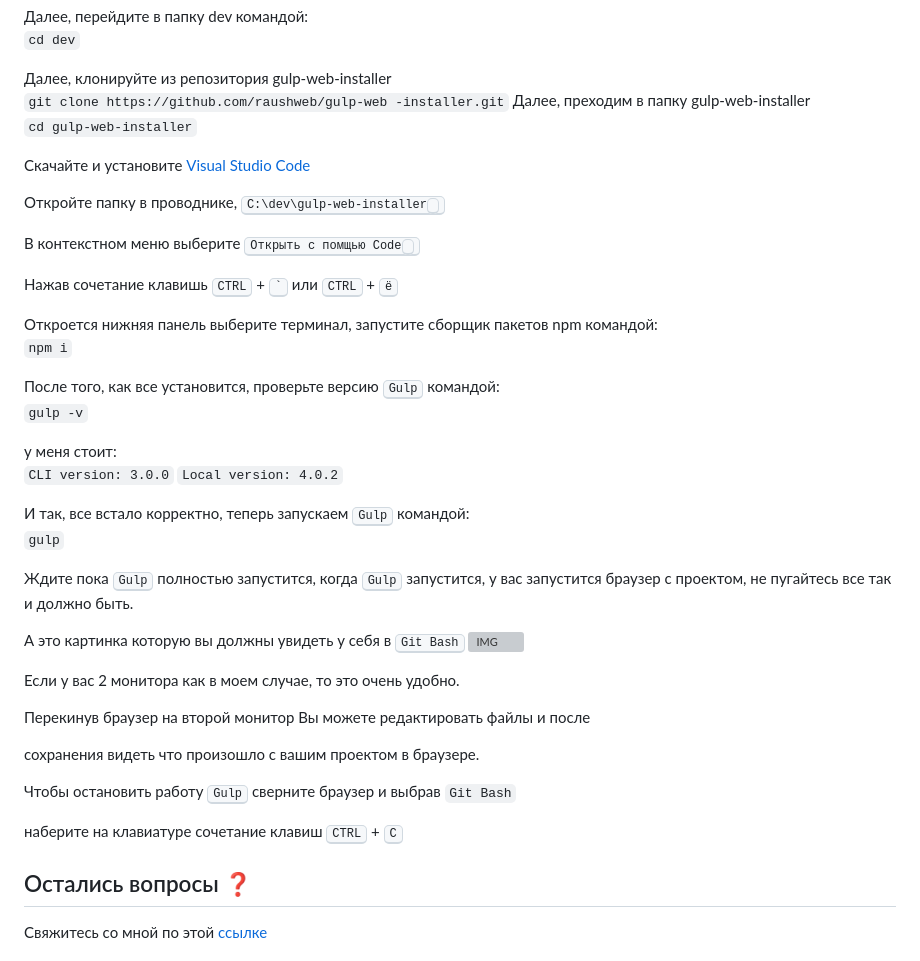
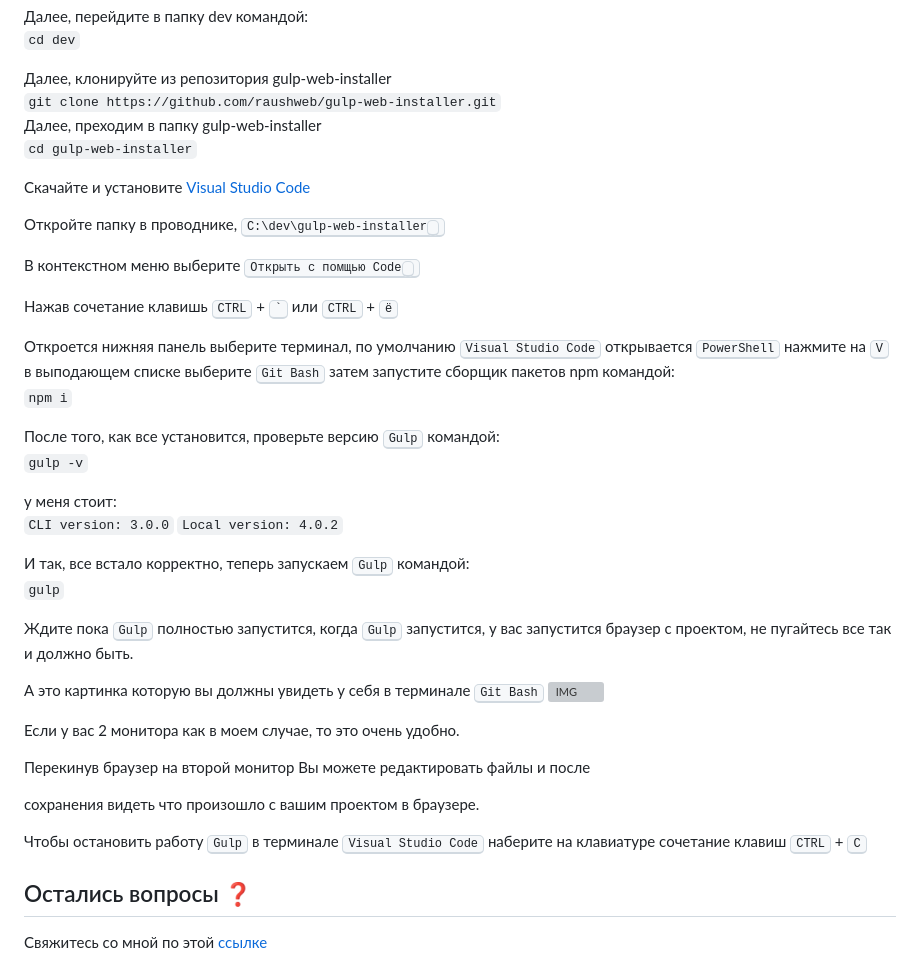
Before and after one commit to raushweb/gulp-web-installer, a Markdown page: README.md, the part around the change. GitHub-like rendering; grey boxes are pictures that could not be loaded.

Commit message:
исправил описание

````diff
--- a/README.md
+++ b/README.md
@@ -57,8 +57,7 @@ Gulp Web Installer - конвертер, сборщик, обработчик HT
 `cd dev`
 
 Далее, клонируйте из репозитория gulp-web-installer
-`git clone https://github.com/raushweb/gulp-web
-    -installer.git`
+`git clone https://github.com/raushweb/gulp-web-installer.git`
 Далее, преходим в папку gulp-web-installer
 `cd gulp-web-installer`
 
@@ -70,7 +69,7 @@ Gulp Web Installer - конвертер, сборщик, обработчик HT
 
 Нажав сочетание клавишь <kbd>CTRL</kbd> + <kbd>`</kbd> или <kbd>CTRL</kbd> + <kbd>ё</kbd>
 
-Откроется нижняя панель выберите терминал, запустите сборщик пакетов npm командой:
+Откроется нижняя панель выберите терминал, по умолчанию <kbd>Visual Studio Code</kbd> открывается <kbd>PowerShell</kbd> нажмите на <kbd>V</kbd> в выподающем списке выберите <kbd>Git Bash</kbd> затем запустите сборщик пакетов npm командой:
 `npm i`
 
 После того, как все установится, проверьте версию <kbd>Gulp</kbd> командой:
@@ -85,7 +84,7 @@ Gulp Web Installer - конвертер, сборщик, обработчик HT
 
 Ждите пока <kbd>Gulp</kbd> полностью запустится, когда <kbd>Gulp</kbd> запустится, у вас запустится браузер с проектом, не пугайтесь все так и должно быть.
 
-А это картинка которую вы должны увидеть у себя в <kbd>Git Bash</kbd>
+А это картинка которую вы должны увидеть у себя в терминале <kbd>Git Bash</kbd>
 ![IMG](https://raushweb.ru/assets/img/gulp-web-installer.jpg)
 
 Если у вас 2 монитора как в моем случае, то это очень удобно.
@@ -94,10 +93,7 @@ Gulp Web Installer - конвертер, сборщик, обработчик HT
 
 сохранения видеть что произошло с вашим проектом в браузере.
 
-Чтобы остановить работу <kbd>Gulp</kbd> сверните браузер и выбрав ```Git Bash```
-
-наберите на клавиатуре сочетание клавиш <kbd>CTRL</kbd> + <kbd>C</kbd>
-
+Чтобы остановить работу <kbd>Gulp</kbd> в терминале <kbd>Visual Studio Code</kbd> наберите на клавиатуре сочетание клавиш <kbd>CTRL</kbd> + <kbd>C</kbd>
 
 ## Остались вопросы :question:
 
````
